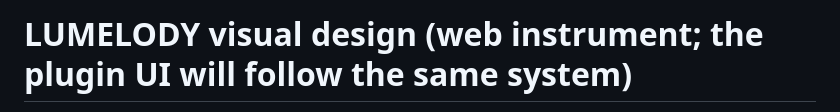
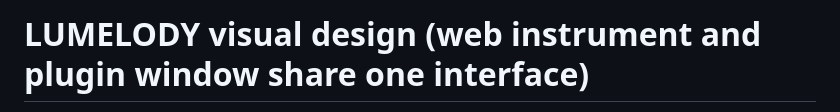
Before and after one commit to Lunamiverse/LUMELODY, a Markdown page: docs/DESIGN.md, the part around one of its changes. Rendered like a GitHub page.

```diff
--- a/docs/DESIGN.md
+++ b/docs/DESIGN.md
@@ -1,2 +1,2 @@
-# LUMELODY visual design (web instrument; the plugin UI will follow the same system)
+# LUMELODY visual design (web instrument and plugin window share one interface)
 
```
Also changed, not shown: other parts of docs/DESIGN.md (+33 -67 lines).
